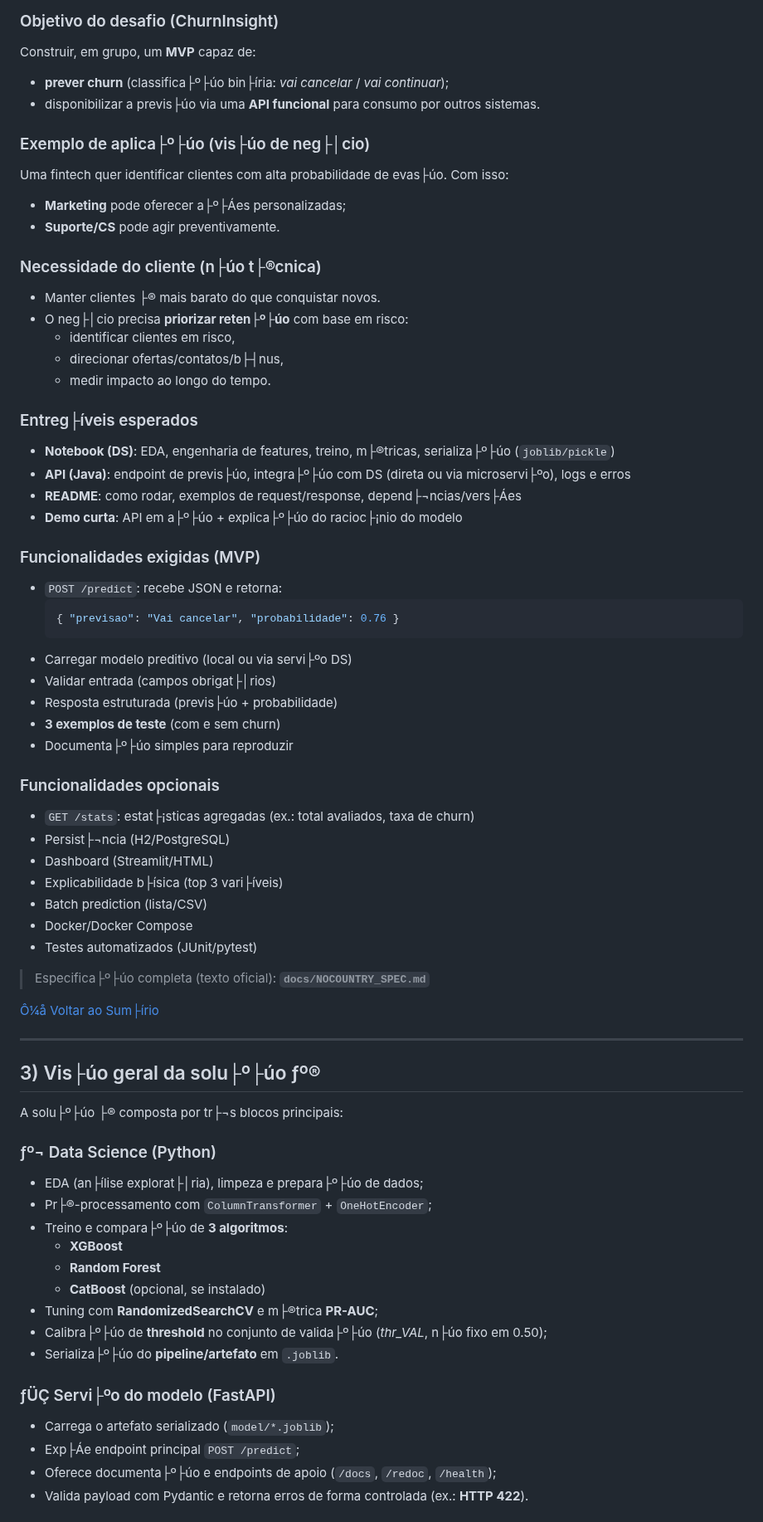
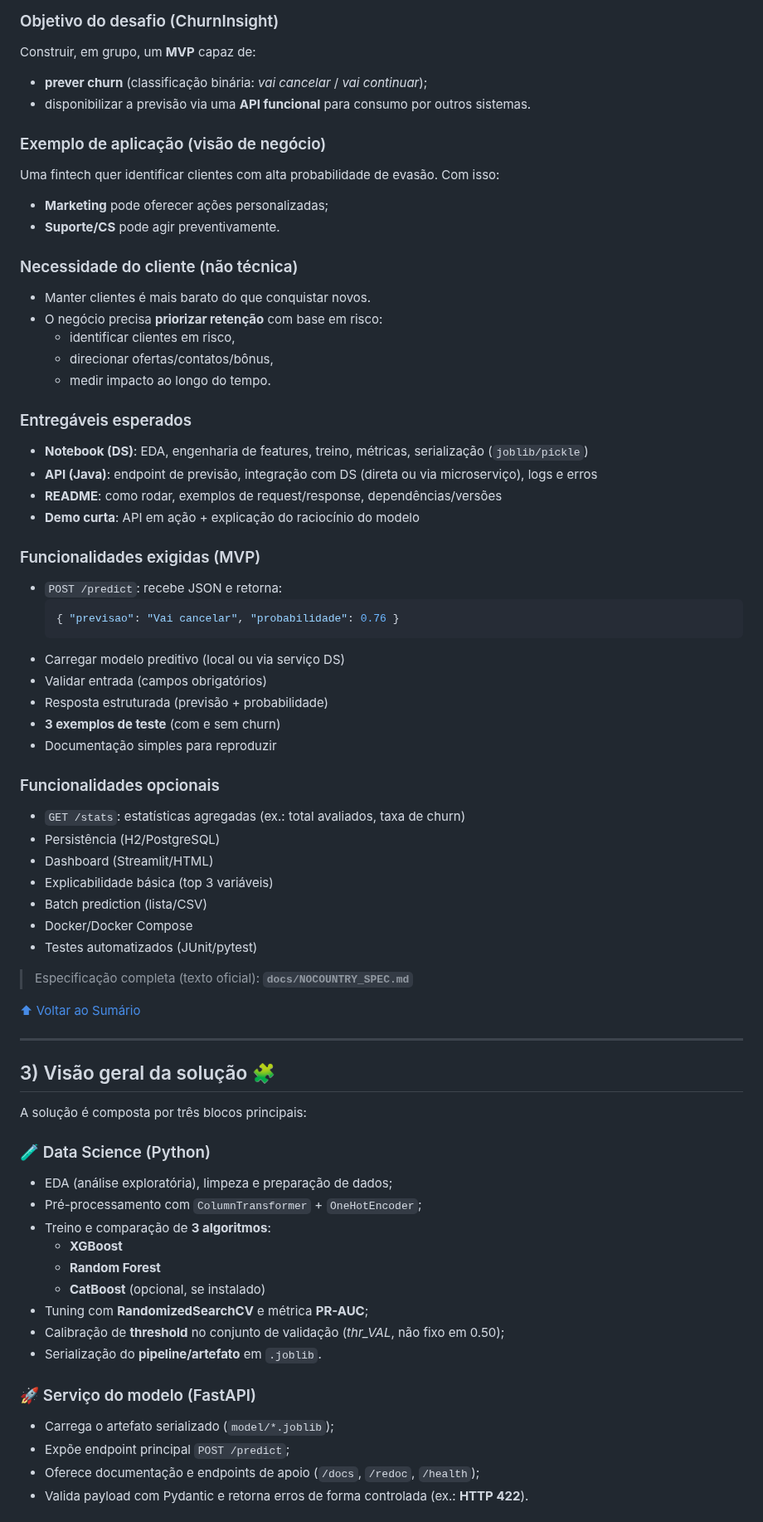
Before and after one commit to brodyandre/churninsight-nocountry, a Markdown page: README_DATA_SCIENCE.md, the part around one of its changes. Shown at 83% size. Drawn GitHub-style.

````diff
--- a/README_DATA_SCIENCE.md
+++ b/README_DATA_SCIENCE.md
@@ -84,72 +84,72 @@ Empresas com clientes recorrentes desejam **reduzir cancelamentos (churn)** e ag
 
 ### Objetivo do desafio (ChurnInsight)
 Construir, em grupo, um **MVP** capaz de:
-- **prever churn** (classifica├º├úo bin├íria: *vai cancelar* / *vai continuar*);
-- disponibilizar a previs├úo via uma **API funcional** para consumo por outros sistemas.
+- **prever churn** (classificação binária: *vai cancelar* / *vai continuar*);
+- disponibilizar a previsão via uma **API funcional** para consumo por outros sistemas.
 
-### Exemplo de aplica├º├úo (vis├úo de neg├│cio)
-Uma fintech quer identificar clientes com alta probabilidade de evas├úo. Com isso:
-- **Marketing** pode oferecer a├º├Áes personalizadas;
+### Exemplo de aplicação (visão de negócio)
+Uma fintech quer identificar clientes com alta probabilidade de evasão. Com isso:
+- **Marketing** pode oferecer ações personalizadas;
 - **Suporte/CS** pode agir preventivamente.
 
-### Necessidade do cliente (n├úo t├®cnica)
-- Manter clientes ├® mais barato do que conquistar novos.
-- O neg├│cio precisa **priorizar reten├º├úo** com base em risco:
+### Necessidade do cliente (não técnica)
+- Manter clientes é mais barato do que conquistar novos.
+- O negócio precisa **priorizar retenção** com base em risco:
   - identificar clientes em risco,
-  - direcionar ofertas/contatos/b├┤nus,
+  - direcionar ofertas/contatos/bônus,
   - medir impacto ao longo do tempo.
 
-### Entreg├íveis esperados
-- **Notebook (DS)**: EDA, engenharia de features, treino, m├®tricas, serializa├º├úo (`joblib/pickle`)
-- **API (Java)**: endpoint de previs├úo, integra├º├úo com DS (direta ou via microservi├ºo), logs e erros
-- **README**: como rodar, exemplos de request/response, depend├¬ncias/vers├Áes
-- **Demo curta**: API em a├º├úo + explica├º├úo do racioc├¡nio do modelo
+### Entregáveis esperados
+- **Notebook (DS)**: EDA, engenharia de features, treino, métricas, serialização (`joblib/pickle`)
+- **API (Java)**: endpoint de previsão, integração com DS (direta ou via microserviço), logs e erros
+- **README**: como rodar, exemplos de request/response, dependências/versões
+- **Demo curta**: API em ação + explicação do raciocínio do modelo
 
 ### Funcionalidades exigidas (MVP)
 - `POST /predict`: recebe JSON e retorna:
   ```json
   { "previsao": "Vai cancelar", "probabilidade": 0.76 }
   ```
-- Carregar modelo preditivo (local ou via servi├ºo DS)
-- Validar entrada (campos obrigat├│rios)
-- Resposta estruturada (previs├úo + probabilidade)
+- Carregar modelo preditivo (local ou via serviço DS)
+- Validar entrada (campos obrigatórios)
+- Resposta estruturada (previsão + probabilidade)
 - **3 exemplos de teste** (com e sem churn)
-- Documenta├º├úo simples para reproduzir
+- Documentação simples para reproduzir
 
 ### Funcionalidades opcionais
-- `GET /stats`: estat├¡sticas agregadas (ex.: total avaliados, taxa de churn)
-- Persist├¬ncia (H2/PostgreSQL)
+- `GET /stats`: estatísticas agregadas (ex.: total avaliados, taxa de churn)
+- Persistência (H2/PostgreSQL)
 - Dashboard (Streamlit/HTML)
-- Explicabilidade b├ísica (top 3 vari├íveis)
+- Explicabilidade básica (top 3 variáveis)
 - Batch prediction (lista/CSV)
 - Docker/Docker Compose
 - Testes automatizados (JUnit/pytest)
 
-> Especifica├º├úo completa (texto oficial): **`docs/NOCOUNTRY_SPEC.md`**
+> Especificação completa (texto oficial): **`docs/NOCOUNTRY_SPEC.md`**
 
-[Ô¼å Voltar ao Sum├írio](#menu)
+[⬆ Voltar ao Sumário](#menu)
 
 ---
 
 <a id="sec-02"></a>
-## 3) Vis├úo geral da solu├º├úo ­ƒº®
+## 3) Visão geral da solução 🧩
 
-A solu├º├úo ├® composta por tr├¬s blocos principais:
+A solução é composta por três blocos principais:
 
-### ­ƒº¬ Data Science (Python)
-- EDA (an├ílise explorat├│ria), limpeza e prepara├º├úo de dados;
-- Pr├®-processamento com `ColumnTransformer` + `OneHotEncoder`;
-- Treino e compara├º├úo de **3 algoritmos**:
+### 🧪 Data Science (Python)
+- EDA (análise exploratória), limpeza e preparação de dados;
+- Pré-processamento com `ColumnTransformer` + `OneHotEncoder`;
+- Treino e comparação de **3 algoritmos**:
   - **XGBoost**
   - **Random Forest**
   - **CatBoost** (opcional, se instalado)
-- Tuning com **RandomizedSearchCV** e m├®trica **PR-AUC**;
-- Calibra├º├úo de **threshold** no conjunto de valida├º├úo (*thr_VAL*, n├úo fixo em 0.50);
-- Serializa├º├úo do **pipeline/artefato** em `.joblib`.
+- Tuning com **RandomizedSearchCV** e métrica **PR-AUC**;
+- Calibração de **threshold** no conjunto de validação (*thr_VAL*, não fixo em 0.50);
+- Serialização do **pipeline/artefato** em `.joblib`.
 
-### ­ƒÜÇ Servi├ºo do modelo (FastAPI)
+### 🚀 Serviço do modelo (FastAPI)
 - Carrega o artefato serializado (`model/*.joblib`);
-- Exp├Áe endpoint principal `POST /predict`;
-- Oferece documenta├º├úo e endpoints de apoio (`/docs`, `/redoc`, `/health`);
+- Expõe endpoint principal `POST /predict`;
+- Oferece documentação e endpoints de apoio (`/docs`, `/redoc`, `/health`);
 - Valida payload com Pydantic e retorna erros de forma controlada (ex.: **HTTP 422**).
 
````
Also changed, not shown: other parts of README_DATA_SCIENCE.md (+142 -142 lines).
